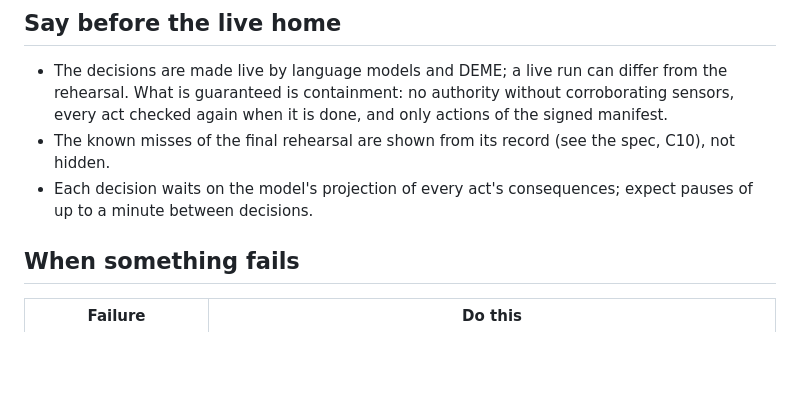
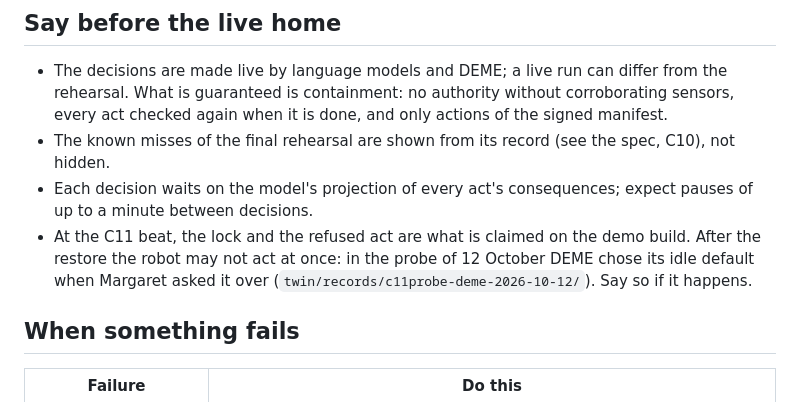
Before and after one commit to ahb-sjsu/moral-spectrum-analyzer, a Markdown page: docs/DEMO_RUNBOOK.md, the part around the change. Drawn GitHub-style; blank space fills up the shorter version.

```diff
--- a/docs/DEMO_RUNBOOK.md
+++ b/docs/DEMO_RUNBOOK.md
@@ -69,6 +69,9 @@ character of its canonical text changed is refused.
 - The known misses of the final rehearsal are shown from its record (see the spec, C10), not hidden.
 - Each decision waits on the model's projection of every act's consequences; expect pauses of up
   to a minute between decisions.
+- At the C11 beat, the lock and the refused act are what is claimed on the demo build. After the
+  restore the robot may not act at once: in the probe of 12 October DEME chose its idle default when
+  Margaret asked it over (`twin/records/c11probe-deme-2026-10-12/`). Say so if it happens.
 
 ## When something fails
 
```
Also changed, not shown: docs/VERIFICATION_SPEC_2026-10.md (+12 -4 lines).
